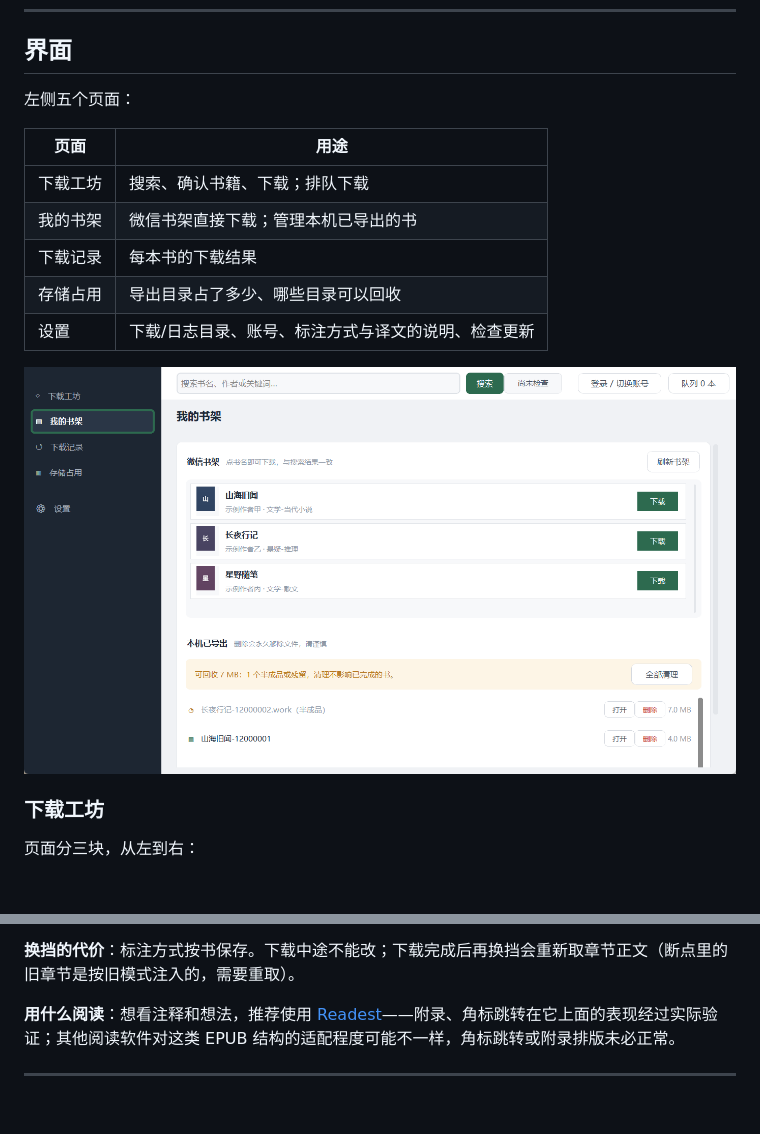
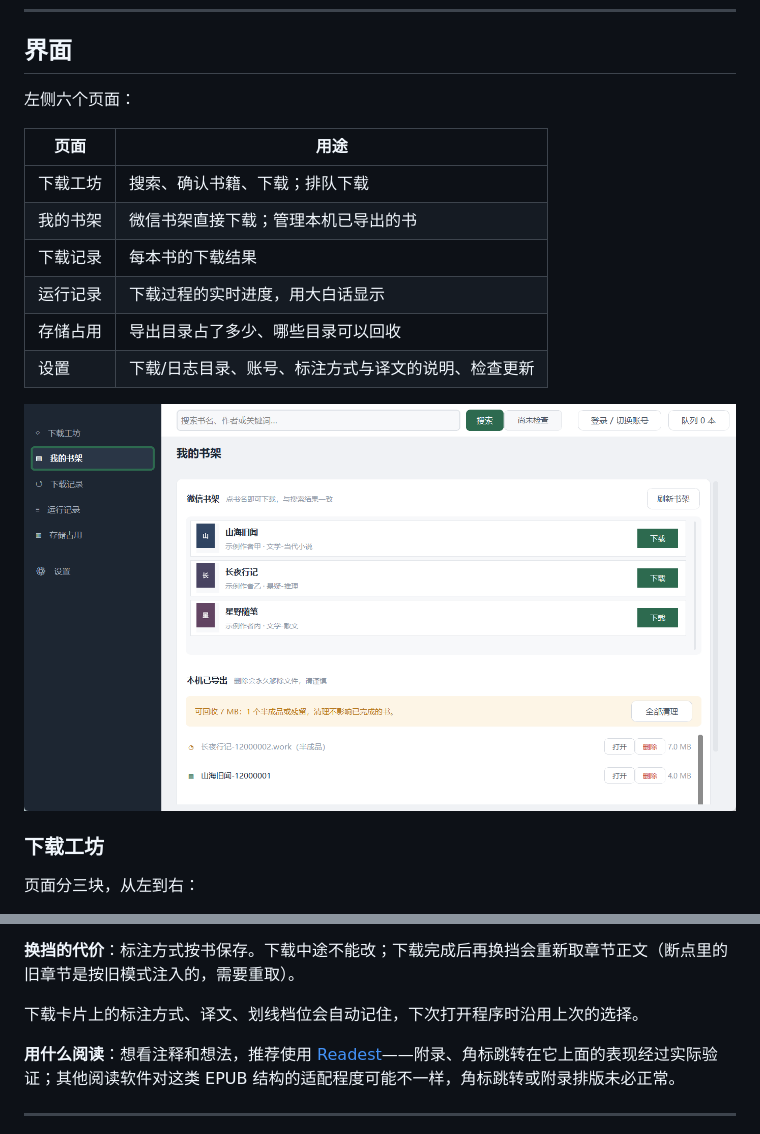
Before and after one commit to nianqianha/WeReadDownloader, a Markdown page: README.md, 2 parts joined by grey strips. Rendered like a GitHub page; pictures changed too: docs/screenshots/02-shelf.png; blank space fills up the shorter version.

```diff
--- a/README.md
+++ b/README.md
@@ -61,13 +61,14 @@ Windows 桌面程序，Tk 图形界面，下载引擎是一个独立的 worker
 
 ## 界面
 
-左侧五个页面：
+左侧六个页面：
 
 | 页面 | 用途 |
 |---|---|
 | 下载工坊 | 搜索、确认书籍、下载；排队下载 |
 | 我的书架 | 微信书架直接下载；管理本机已导出的书 |
 | 下载记录 | 每本书的下载结果 |
+| 运行记录 | 下载过程的实时进度，用大白话显示 |
 | 存储占用 | 导出目录占了多少、哪些目录可以回收 |
 | 设置 | 下载/日志目录、账号、标注方式与译文的说明、检查更新 |
 
@@ -144,6 +152,8 @@ Windows 桌面程序，Tk 图形界面，下载引擎是一个独立的 worker
 - 「纯正文」连 `/book/underlines` 与 `/book/readreviews` 两个接口都不请求，每章少两个网络往返，是四种里最快、体积最小的。
 
 **换挡的代价**：标注方式按书保存。下载中途不能改；下载完成后再换挡会重新取章节正文（断点里的旧章节是按旧模式注入的，需要重取）。
+
+下载卡片上的标注方式、译文、划线档位会自动记住，下次打开程序时沿用上次的选择。
 
 **用什么阅读**：想看注释和想法，推荐使用 [Readest](https://readest.com)——附录、角标跳转在它上面的表现经过实际验证；其他阅读软件对这类 EPUB 结构的适配程度可能不一样，角标跳转或附录排版未必正常。
 
```
Also changed, not shown: other parts of README.md (+8 -1 lines), docs/screenshots/01-workflow.png, docs/screenshots/03-settings.png, 4 other files.
